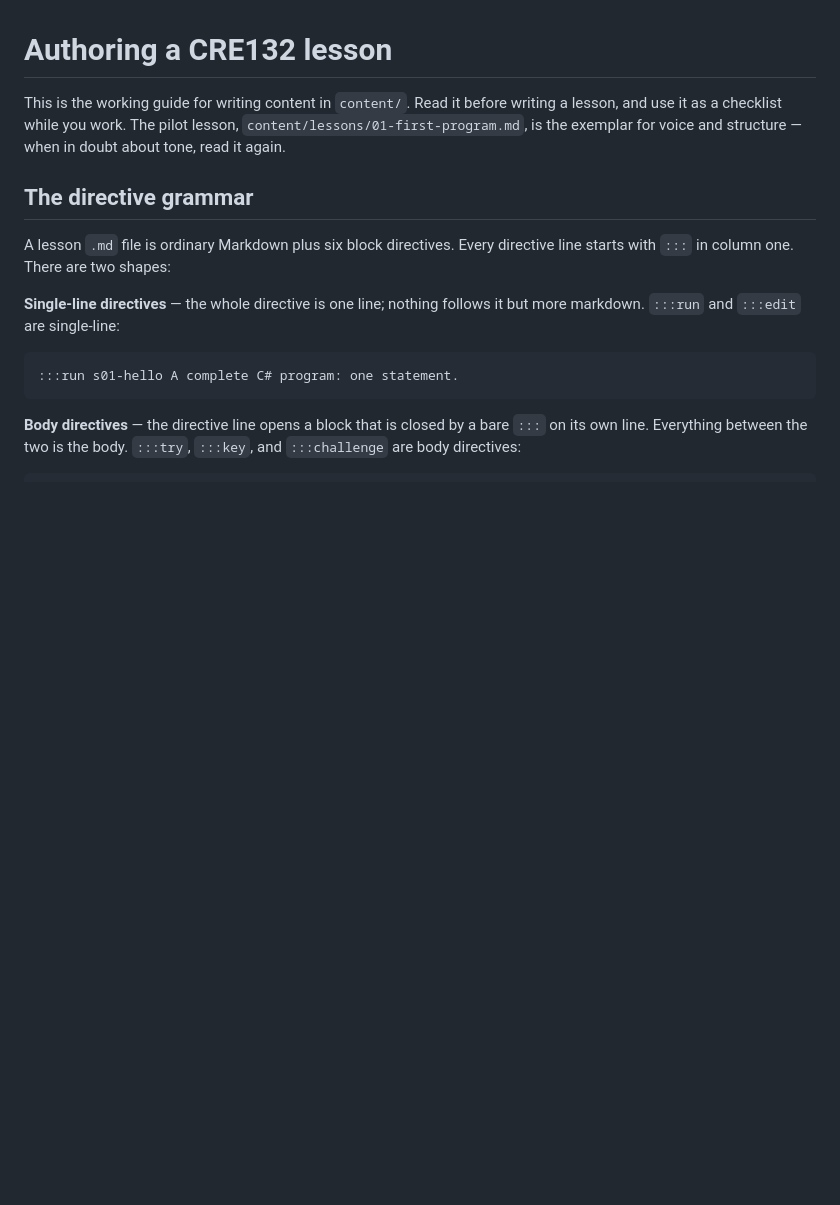
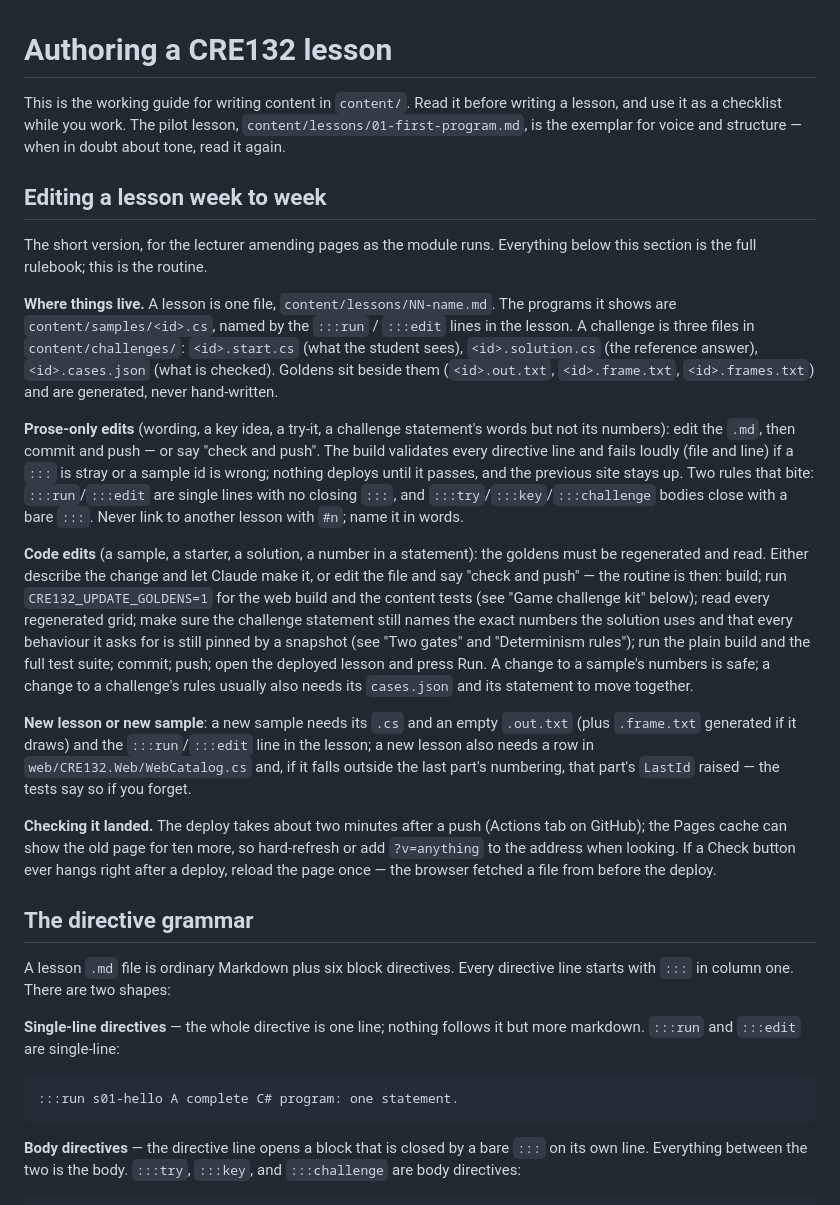
Before and after one commit to dkcharles/CRE132-Web, a Markdown page: content/AUTHORING.md, the part around the change. GitHub-like rendering; blank space fills up the shorter version.

Commit message:
Authoring guide: 'Editing a lesson week to week' routine at the top

```diff
--- a/content/AUTHORING.md
+++ b/content/AUTHORING.md
@@ -4,6 +4,47 @@ This is the working guide for writing content in `content/`. Read it before writ
 lesson, and use it as a checklist while you work. The pilot lesson,
 `content/lessons/01-first-program.md`, is the exemplar for voice and structure — when in
 doubt about tone, read it again.
+
+## Editing a lesson week to week
+
+The short version, for the lecturer amending pages as the module runs. Everything below
+this section is the full rulebook; this is the routine.
+
+**Where things live.** A lesson is one file, `content/lessons/NN-name.md`. The programs it
+shows are `content/samples/<id>.cs`, named by the `:::run` / `:::edit` lines in the
+lesson. A challenge is three files in `content/challenges/`: `<id>.start.cs` (what the
+student sees), `<id>.solution.cs` (the reference answer), `<id>.cases.json` (what is
+checked). Goldens sit beside them (`<id>.out.txt`, `<id>.frame.txt`, `<id>.frames.txt`)
+and are generated, never hand-written.
+
+**Prose-only edits** (wording, a key idea, a try-it, a challenge statement's words but not
+its numbers): edit the `.md`, then commit and push — or say "check and push". The build
+validates every directive line and fails loudly (file and line) if a `:::` is stray or a
+sample id is wrong; nothing deploys until it passes, and the previous site stays up. Two
+rules that bite: `:::run`/`:::edit` are single lines with no closing `:::`, and
+`:::try`/`:::key`/`:::challenge` bodies close with a bare `:::`. Never link to another
+lesson with `#n`; name it in words.
+
+**Code edits** (a sample, a starter, a solution, a number in a statement): the goldens
+must be regenerated and read. Either describe the change and let Claude make it, or edit
+the file and say "check and push" — the routine is then: build; run
+`CRE132_UPDATE_GOLDENS=1` for the web build and the content tests (see "Game challenge
+kit" below); read every regenerated grid; make sure the challenge statement still names
+the exact numbers the solution uses and that every behaviour it asks for is still pinned
+by a snapshot (see "Two gates" and "Determinism rules"); run the plain build and the full
+test suite; commit; push; open the deployed lesson and press Run. A change to a sample's
+numbers is safe; a change to a challenge's rules usually also needs its `cases.json` and
+its statement to move together.
+
+**New lesson or new sample**: a new sample needs its `.cs` and an empty `.out.txt` (plus
+`.frame.txt` generated if it draws) and the `:::run`/`:::edit` line in the lesson; a new
+lesson also needs a row in `web/CRE132.Web/WebCatalog.cs` and, if it falls outside the
+last part's numbering, that part's `LastId` raised — the tests say so if you forget.
+
+**Checking it landed.** The deploy takes about two minutes after a push (Actions tab on
+GitHub); the Pages cache can show the old page for ten more, so hard-refresh or add
+`?v=anything` to the address when looking. If a Check button ever hangs right after a
+deploy, reload the page once — the browser fetched a file from before the deploy.
 
 ## The directive grammar
 
```
